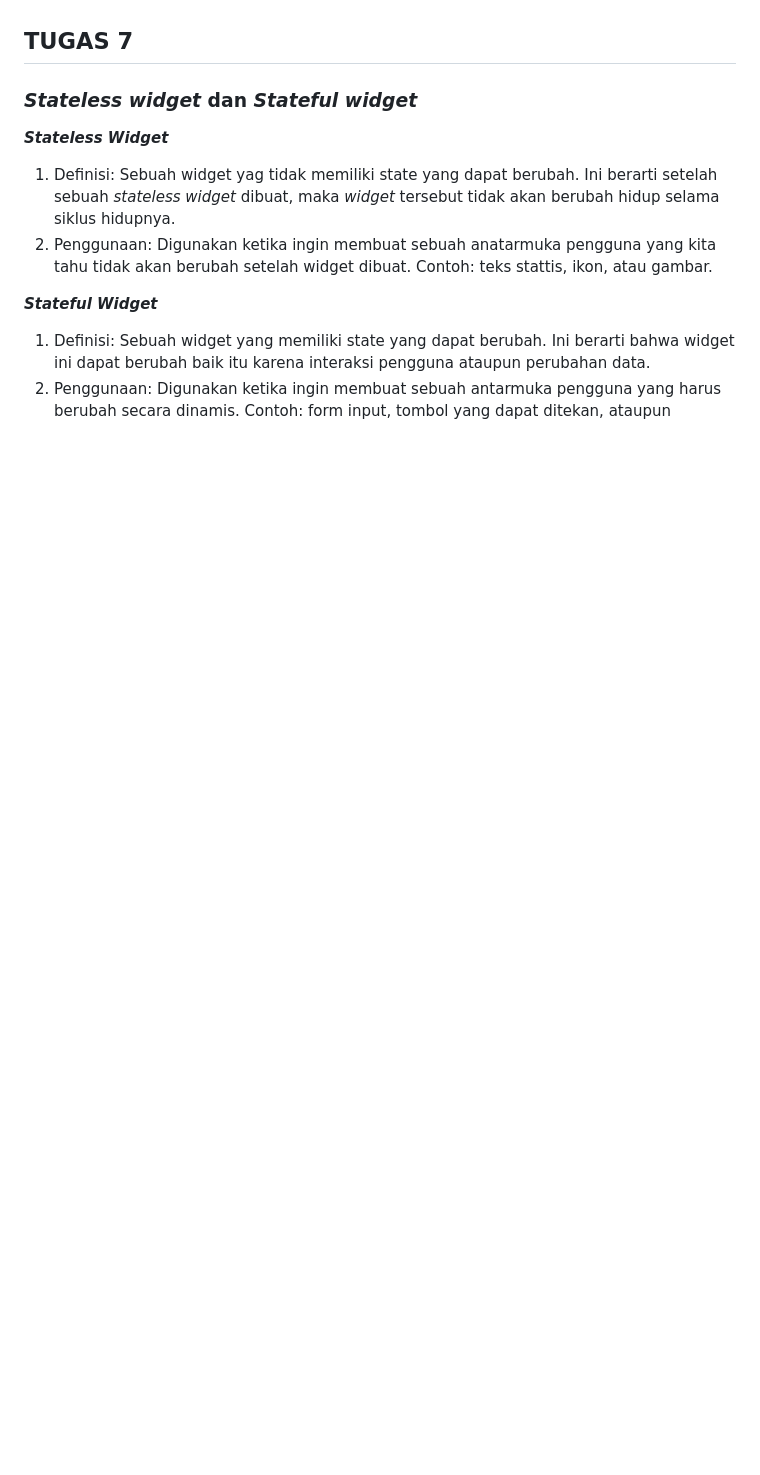
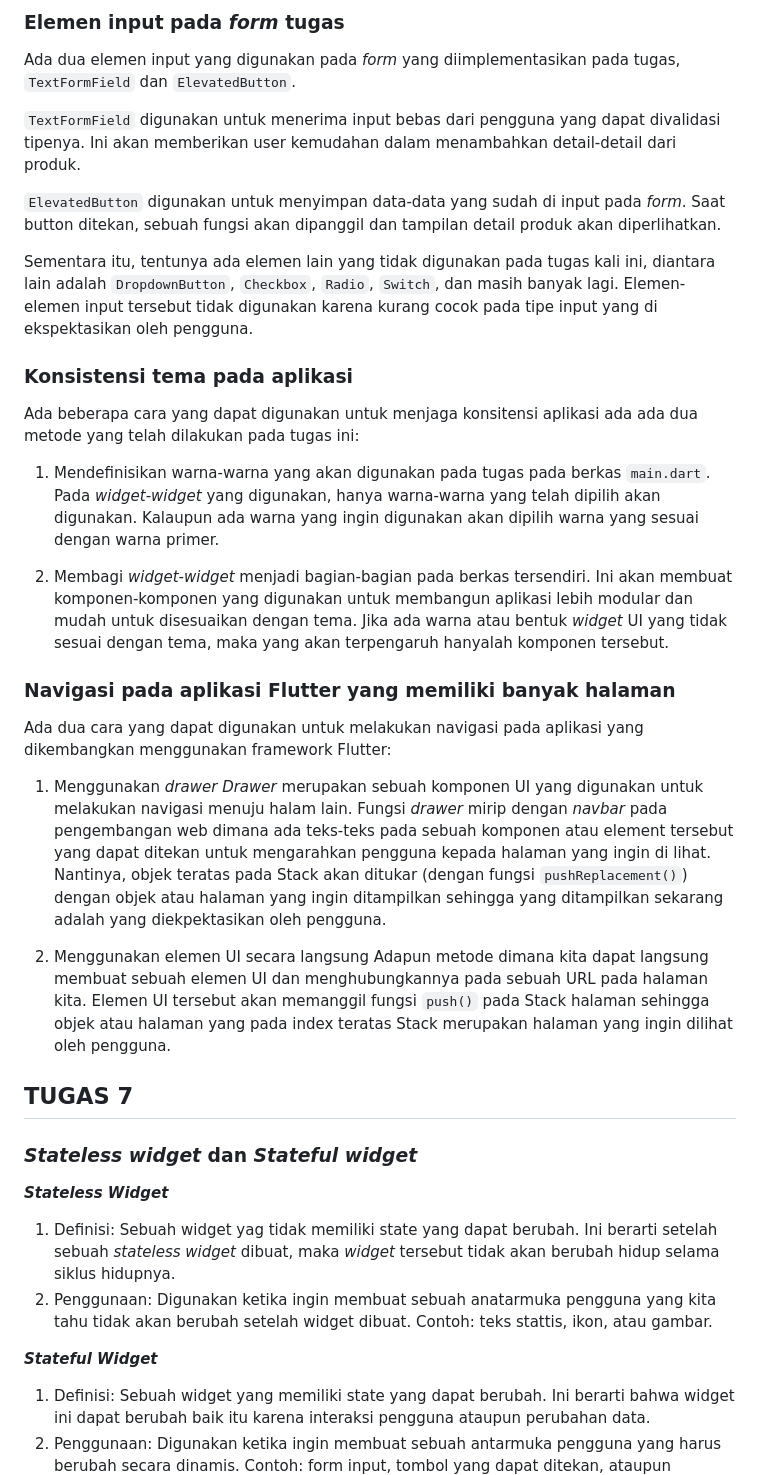
Before and after one commit to ResplendentAlex/pan-pan-mobile, a Markdown page: README.md, the part around the change printed below. GitHub-like rendering; blank space fills up the shorter version.

```diff
--- a/README.md
+++ b/README.md
@@ -16,3 +80,27 @@ This project is licensed under the MIT License - refer to the LICENSE file for m
+### Elemen input pada *form* tugas
+Ada dua elemen input yang digunakan pada *form* yang diimplementasikan pada tugas, `TextFormField` dan `ElevatedButton`.
+
+`TextFormField` digunakan untuk menerima input bebas dari pengguna yang dapat divalidasi tipenya. Ini akan memberikan user kemudahan dalam menambahkan detail-detail dari produk.
+
+`ElevatedButton` digunakan untuk menyimpan data-data yang sudah di input pada *form*. Saat button ditekan, sebuah fungsi akan dipanggil dan tampilan detail produk akan diperlihatkan.
+
+Sementara itu, tentunya ada elemen lain yang tidak digunakan pada tugas kali ini, diantara lain adalah `DropdownButton`, `Checkbox`, `Radio`, `Switch`, dan masih banyak lagi. Elemen-elemen input tersebut tidak digunakan karena kurang cocok pada tipe input yang di ekspektasikan oleh pengguna.
+
+### Konsistensi tema pada aplikasi
+Ada beberapa cara yang dapat digunakan untuk menjaga konsitensi aplikasi ada ada dua metode yang telah dilakukan pada tugas ini:
+
+1. Mendefinisikan warna-warna yang akan digunakan pada tugas pada berkas `main.dart`. Pada *widget-widget* yang digunakan, hanya warna-warna yang telah dipilih akan digunakan. Kalaupun ada warna yang ingin digunakan akan dipilih warna yang sesuai dengan warna primer.
+
+2. Membagi *widget-widget* menjadi bagian-bagian pada berkas tersendiri. Ini akan membuat komponen-komponen yang digunakan untuk membangun aplikasi lebih modular dan mudah untuk disesuaikan dengan tema. Jika ada warna atau bentuk *widget* UI yang tidak sesuai dengan tema, maka yang akan terpengaruh hanyalah komponen tersebut.
+
+### Navigasi pada aplikasi Flutter yang memiliki banyak halaman
+Ada dua cara yang dapat digunakan untuk melakukan navigasi pada aplikasi yang dikembangkan menggunakan framework Flutter:
+
+1. Menggunakan *drawer*
+*Drawer* merupakan sebuah komponen UI yang digunakan untuk melakukan navigasi menuju halam lain. Fungsi *drawer* mirip dengan *navbar* pada pengembangan web dimana ada teks-teks pada sebuah komponen atau element tersebut yang dapat ditekan untuk mengarahkan pengguna kepada halaman yang ingin di lihat. Nantinya, objek teratas pada Stack akan ditukar (dengan fungsi `pushReplacement()`) dengan objek atau halaman yang ingin ditampilkan sehingga yang ditampilkan sekarang adalah yang diekpektasikan oleh pengguna.
+
+2. Menggunakan elemen UI secara langsung
+Adapun metode dimana kita dapat langsung membuat sebuah elemen UI dan menghubungkannya pada sebuah URL pada halaman kita. Elemen UI tersebut akan memanggil fungsi `push()` pada Stack halaman sehingga objek atau halaman yang pada index teratas Stack merupakan halaman yang ingin dilihat oleh pengguna.
 
 ## **TUGAS 7**<br>
 ### *Stateless widget* dan *Stateful widget*
```
Also changed, not shown: other parts of README.md (+64 -0 lines).
